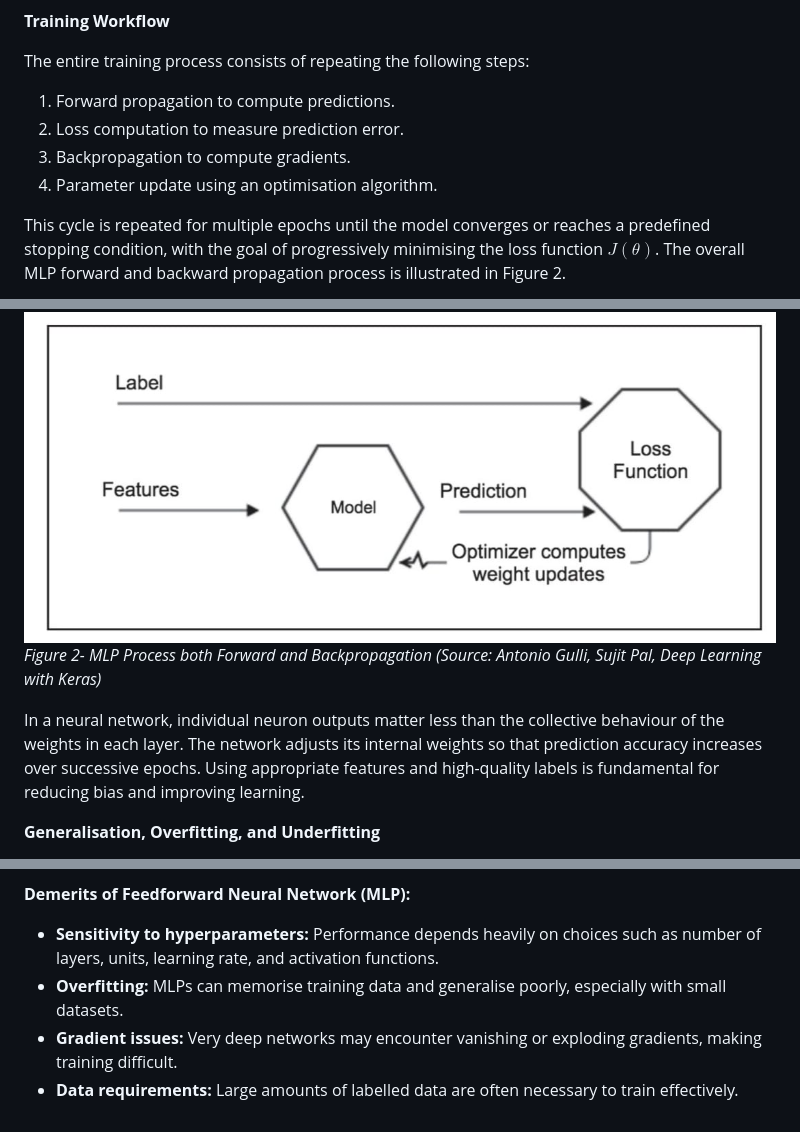
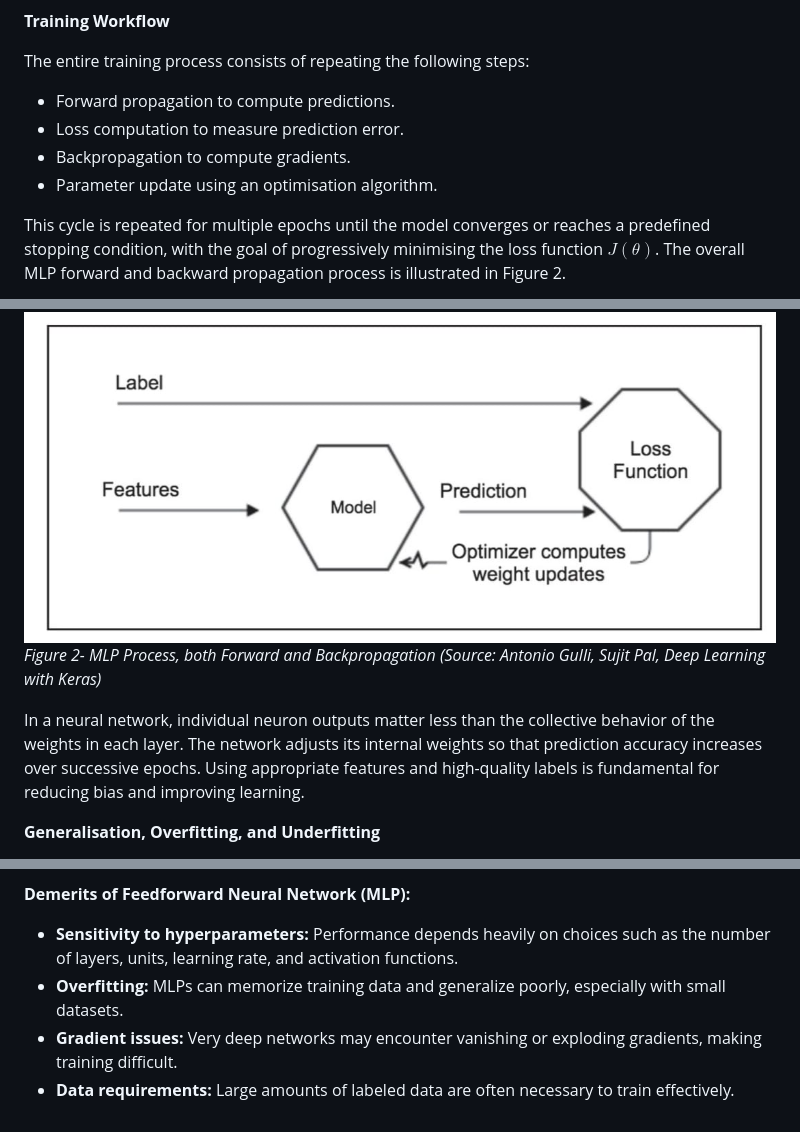
Before and after one commit to virtual-labs/exp-mlp-dei, a Markdown page: experiment/theory.md, 3 parts joined by grey strips. GitHub-like rendering; pictures changed too: experiment/images/image6.png.

```diff
--- a/experiment/theory.md
+++ b/experiment/theory.md
@@ -175,19 +175,19 @@ Adam is widely used due to its efficiency, robustness, and ability to converge q
 
 The entire training process consists of repeating the following steps:
 
-1. Forward propagation to compute predictions.
-2. Loss computation to measure prediction error.
-3. Backpropagation to compute gradients.
-4. Parameter update using an optimisation algorithm.
+- Forward propagation to compute predictions.
+- Loss computation to measure prediction error.
+- Backpropagation to compute gradients.
+- Parameter update using an optimisation algorithm.
 
 This cycle is repeated for multiple epochs until the model converges or reaches a predefined stopping condition, with the goal of progressively minimising the loss function $J(\theta)$. The overall MLP forward and backward propagation process is illustrated in Figure 2.
 
 ![MLP Process both Forward and Backpropagation](images/image6.png)
 <br>
-_Figure 2- MLP Process both Forward and Backpropagation_
+_Figure 2- MLP Process, both Forward and Backpropagation_
 _(Source: Antonio Gulli, Sujit Pal, Deep Learning with Keras)_
 
-In a neural network, individual neuron outputs matter less than the collective behaviour of the weights in each layer. The network adjusts its internal weights so that prediction accuracy increases over successive epochs. Using appropriate features and high-quality labels is fundamental for reducing bias and improving learning.
+In a neural network, individual neuron outputs matter less than the collective behavior of the weights in each layer. The network adjusts its internal weights so that prediction accuracy increases over successive epochs. Using appropriate features and high-quality labels is fundamental for reducing bias and improving learning.
 
 **Generalisation, Overfitting, and Underfitting**
 
@@ -213,7 +213,7 @@ Another challenge is hyperparameter sensitivity. The performance of an MLP depen
 
 **Demerits of Feedforward Neural Network (MLP):**
 
-- **Sensitivity to hyperparameters:** Performance depends heavily on choices such as number of layers, units, learning rate, and activation functions.
-- **Overfitting:** MLPs can memorise training data and generalise poorly, especially with small datasets.
+- **Sensitivity to hyperparameters:** Performance depends heavily on choices such as the number of layers, units, learning rate, and activation functions.
+- **Overfitting:** MLPs can memorize training data and generalize poorly, especially with small datasets.
 - **Gradient issues:** Very deep networks may encounter vanishing or exploding gradients, making training difficult.
-- **Data requirements:** Large amounts of labelled data are often necessary to train effectively.
+- **Data requirements:** Large amounts of labeled data are often necessary to train effectively.
```
Also changed, not shown: other parts of experiment/theory.md (+8 -8 lines), experiment/procedure.md (+12 -12 lines), experiment/images/image5.png, 1 other file.
